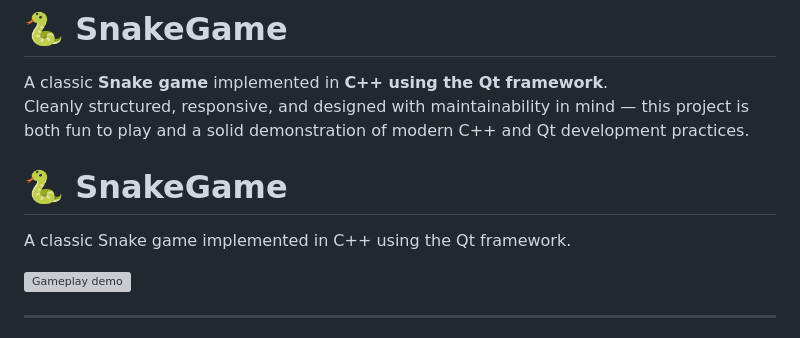
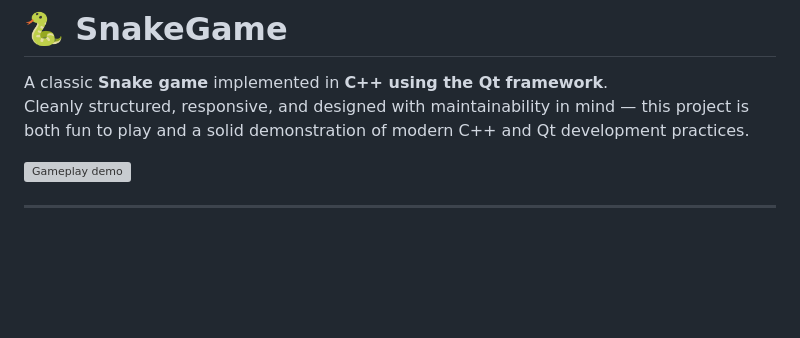
Before and after one commit to tameraktekin/snakeGame, a Markdown page: README.md, the part around the change. Drawn GitHub-style; blank space fills up the shorter version; grey boxes are pictures that could not be loaded.

Commit message:
Fix duplicate in readme

```diff
--- a/README.md
+++ b/README.md
@@ -2,10 +2,6 @@
 
 A classic **Snake game** implemented in **C++ using the Qt framework**.
 Cleanly structured, responsive, and designed with maintainability in mind — this project is both fun to play and a solid demonstration of modern C++ and Qt development practices.
-
-# 🐍 SnakeGame
-
-A classic Snake game implemented in C++ using the Qt framework.
 
 ![Gameplay demo](assets/gamePlayDemo.gif)
 
```
